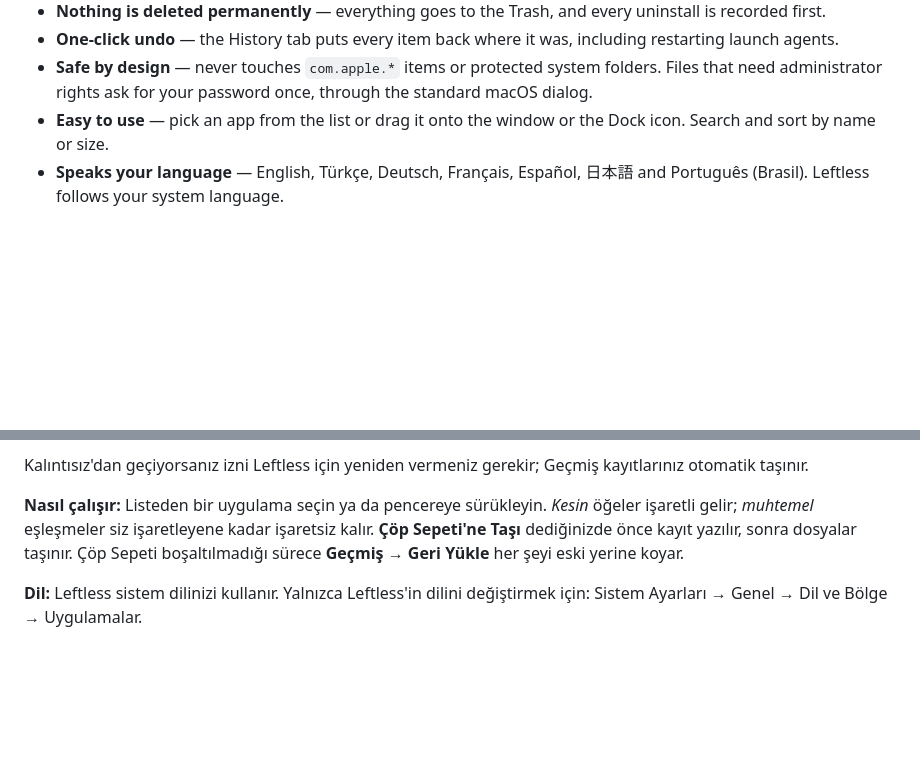
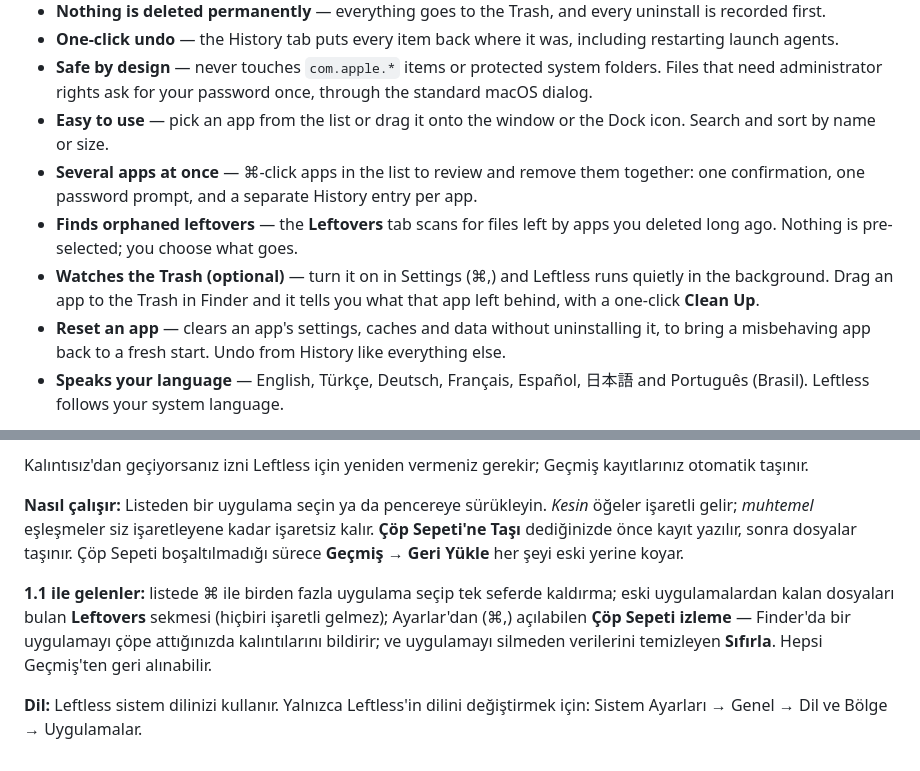
Before and after one commit to celikkalper/Leftless, a Markdown page: README.md, 2 parts joined by grey strips. GitHub-like rendering; blank space fills up the shorter version.

Commit message:
docs: README and screenshots for 1.1

```diff
--- a/README.md
+++ b/README.md
@@ -40,4 +40,8 @@ Dragging an app to the Trash only removes the `.app`. Its support files, caches,
 - **One-click undo** — the History tab puts every item back where it was, including restarting launch agents.
 - **Safe by design** — never touches `com.apple.*` items or protected system folders. Files that need administrator rights ask for your password once, through the standard macOS dialog.
 - **Easy to use** — pick an app from the list or drag it onto the window or the Dock icon. Search and sort by name or size.
+- **Several apps at once** — ⌘-click apps in the list to review and remove them together: one confirmation, one password prompt, and a separate History entry per app.
+- **Finds orphaned leftovers** — the **Leftovers** tab scans for files left by apps you deleted long ago. Nothing is pre-selected; you choose what goes.
+- **Watches the Trash (optional)** — turn it on in Settings (⌘,) and Leftless runs quietly in the background. Drag an app to the Trash in Finder and it tells you what that app left behind, with a one-click **Clean Up**.
+- **Reset an app** — clears an app's settings, caches and data without uninstalling it, to bring a misbehaving app back to a fresh start. Undo from History like everything else.
 - **Speaks your language** — English, Türkçe, Deutsch, Français, Español, 日本語 and Português (Brasil). Leftless follows your system language.
@@ -181,4 +189,6 @@ Kalıntısız'dan geçiyorsanız izni Leftless için yeniden vermeniz gerekir; G
 
 **Nasıl çalışır:** Listeden bir uygulama seçin ya da pencereye sürükleyin. *Kesin* öğeler işaretli gelir; *muhtemel* eşleşmeler siz işaretleyene kadar işaretsiz kalır. **Çöp Sepeti'ne Taşı** dediğinizde önce kayıt yazılır, sonra dosyalar taşınır. Çöp Sepeti boşaltılmadığı sürece **Geçmiş → Geri Yükle** her şeyi eski yerine koyar.
 
+**1.1 ile gelenler:** listede ⌘ ile birden fazla uygulama seçip tek seferde kaldırma; eski uygulamalardan kalan dosyaları bulan **Leftovers** sekmesi (hiçbiri işaretli gelmez); Ayarlar'dan (⌘,) açılabilen **Çöp Sepeti izleme** — Finder'da bir uygulamayı çöpe attığınızda kalıntılarını bildirir; ve uygulamayı silmeden verilerini temizleyen **Sıfırla**. Hepsi Geçmiş'ten geri alınabilir.
+
 **Dil:** Leftless sistem dilinizi kullanır. Yalnızca Leftless'in dilini değiştirmek için: Sistem Ayarları → Genel → Dil ve Bölge → Uygulamalar.
```
Also changed, not shown: other parts of README.md (+4 -0 lines), docs/screenshots/apps-dark.png, docs/screenshots/apps-tr.png, docs/screenshots/apps.png, docs/screenshots/history.png, docs/screenshots/leftovers.png (added).
